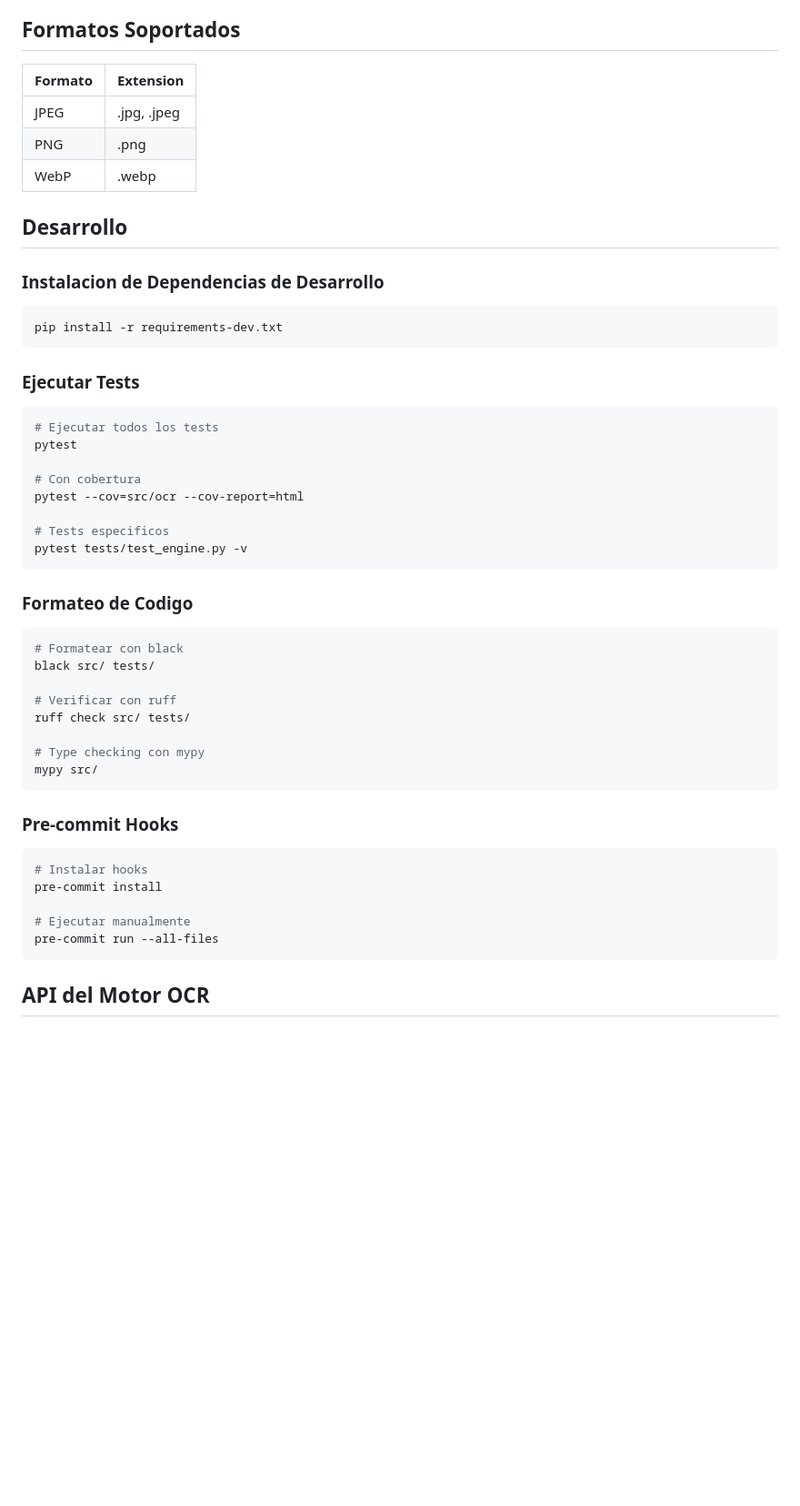
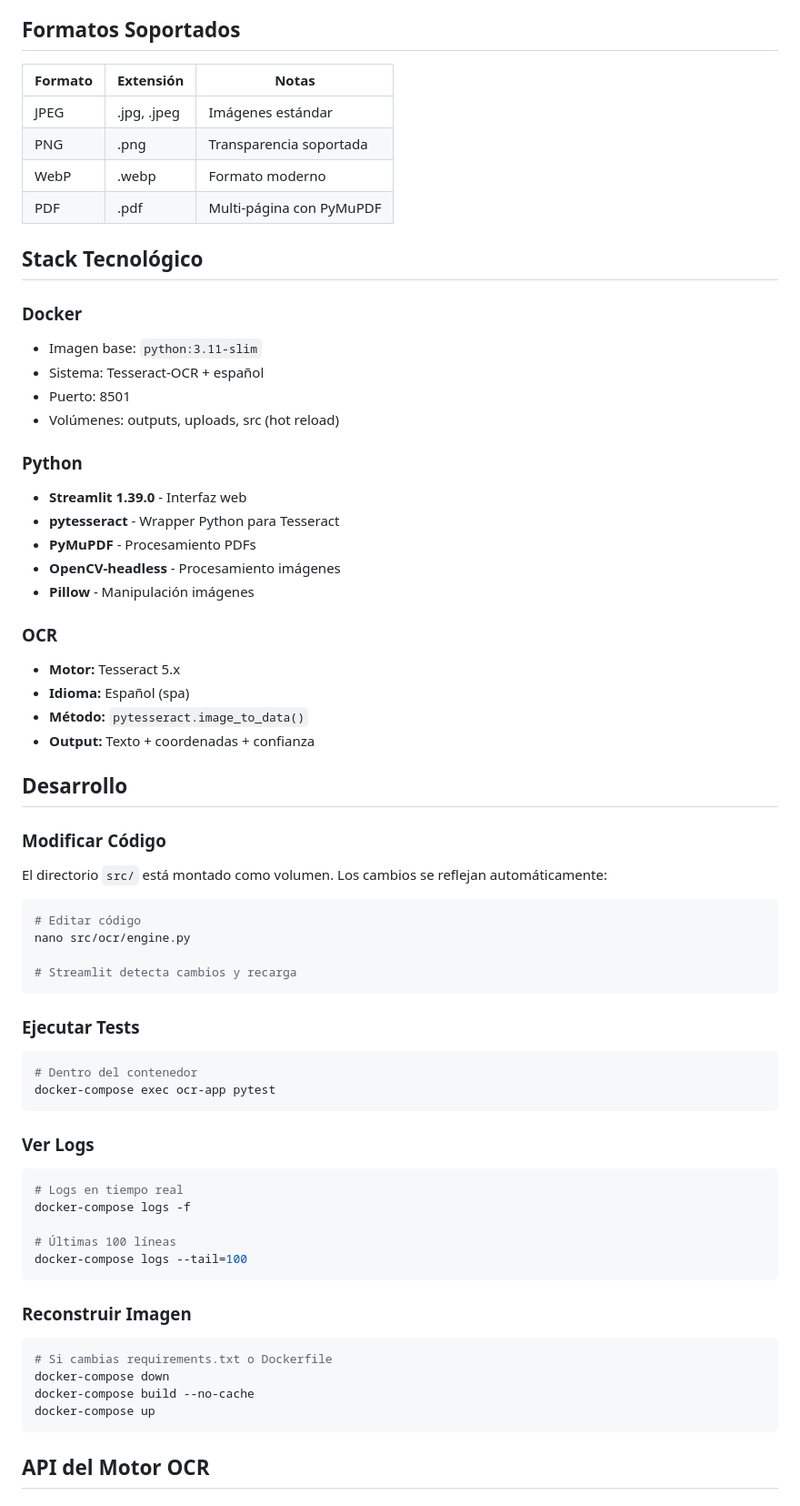
Before and after one commit to Vic-Lara-Gilles/Python-OCR, a Markdown page: README.md, the part around one of its changes. Shown at 91% size. Rendered like a GitHub page; blank space fills up the shorter version.

````diff
--- a/README.md
+++ b/README.md
@@ -84,54 +83,71 @@ cd src && streamlit run ocr/app.py
 
 ## Formatos Soportados
 
-| Formato | Extension |
-|---------|-----------|
-| JPEG    | .jpg, .jpeg |
-| PNG     | .png |
-| WebP    | .webp |
+| Formato | Extensión | Notas |
+|---------|-----------|-------|
+| JPEG    | .jpg, .jpeg | Imágenes estándar |
+| PNG     | .png | Transparencia soportada |
+| WebP    | .webp | Formato moderno |
+| PDF     | .pdf | Multi-página con PyMuPDF |
+
+## Stack Tecnológico
+
+### Docker
+- Imagen base: `python:3.11-slim`
+- Sistema: Tesseract-OCR + español
+- Puerto: 8501
+- Volúmenes: outputs, uploads, src (hot reload)
+
+### Python
+- **Streamlit 1.39.0** - Interfaz web
+- **pytesseract** - Wrapper Python para Tesseract
+- **PyMuPDF** - Procesamiento PDFs
+- **OpenCV-headless** - Procesamiento imágenes
+- **Pillow** - Manipulación imágenes
+
+### OCR
+- **Motor:** Tesseract 5.x
+- **Idioma:** Español (spa)
+- **Método:** `pytesseract.image_to_data()`
+- **Output:** Texto + coordenadas + confianza
 
 ## Desarrollo
 
-### Instalacion de Dependencias de Desarrollo
+### Modificar Código
+
+El directorio `src/` está montado como volumen. Los cambios se reflejan automáticamente:
 
 ```bash
-pip install -r requirements-dev.txt
+# Editar código
+nano src/ocr/engine.py
+
+# Streamlit detecta cambios y recarga
 ```
 
 ### Ejecutar Tests
 
 ```bash
-# Ejecutar todos los tests
-pytest
-
-# Con cobertura
-pytest --cov=src/ocr --cov-report=html
-
-# Tests especificos
-pytest tests/test_engine.py -v
+# Dentro del contenedor
+docker-compose exec ocr-app pytest
 ```
 
-### Formateo de Codigo
+### Ver Logs
 
 ```bash
-# Formatear con black
-black src/ tests/
+# Logs en tiempo real
+docker-compose logs -f
 
-# Verificar con ruff
-ruff check src/ tests/
-
-# Type checking con mypy
-mypy src/
+# Últimas 100 líneas
+docker-compose logs --tail=100
 ```
 
-### Pre-commit Hooks
+### Reconstruir Imagen
 
 ```bash
-# Instalar hooks
-pre-commit install
-
-# Ejecutar manualmente
-pre-commit run --all-files
+# Si cambias requirements.txt o Dockerfile
+docker-compose down
+docker-compose build --no-cache
+docker-compose up
 ```
 
 ## API del Motor OCR
````
Also changed, not shown: other parts of README.md (+81 -78 lines), docs/MACOS_SETUP.md (added, +283 -0 lines).
